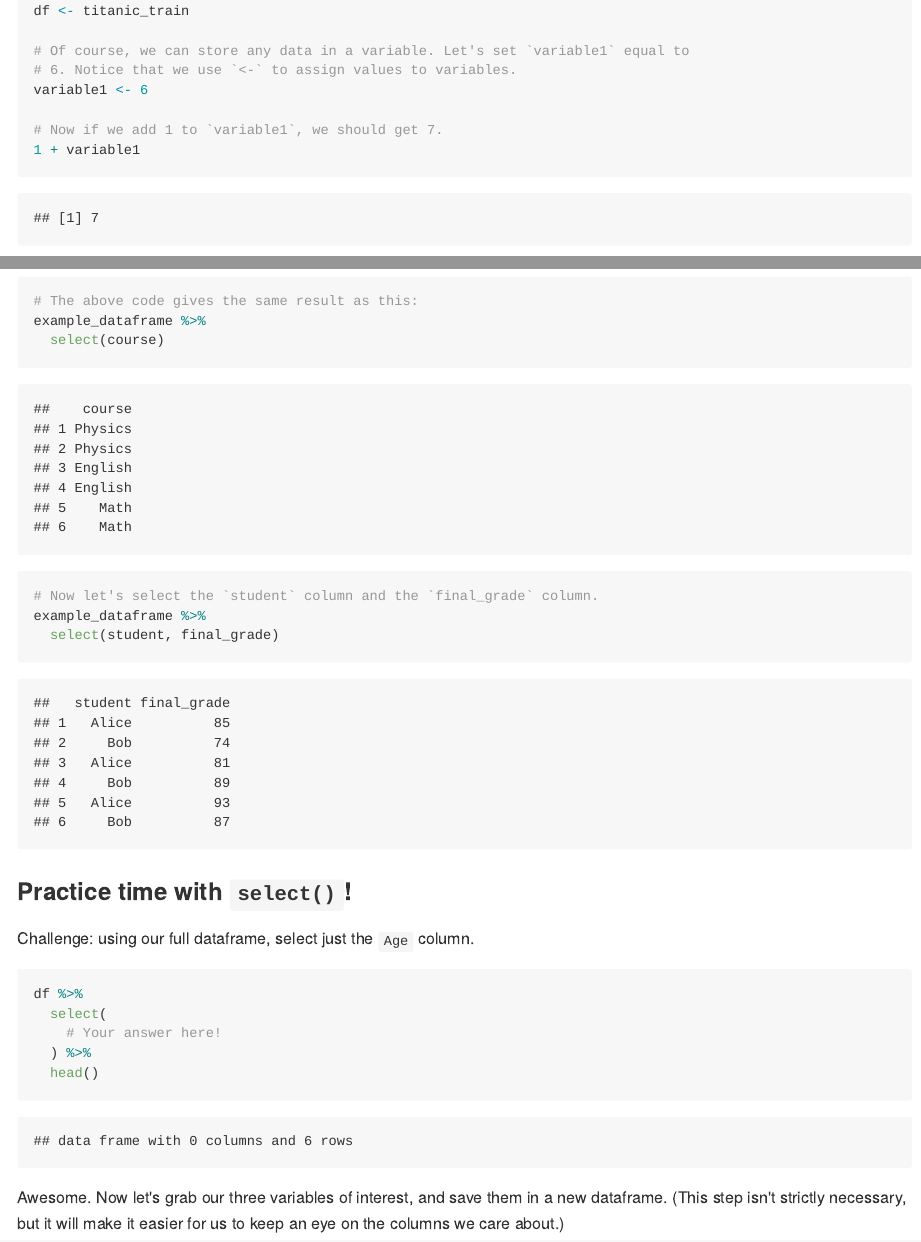
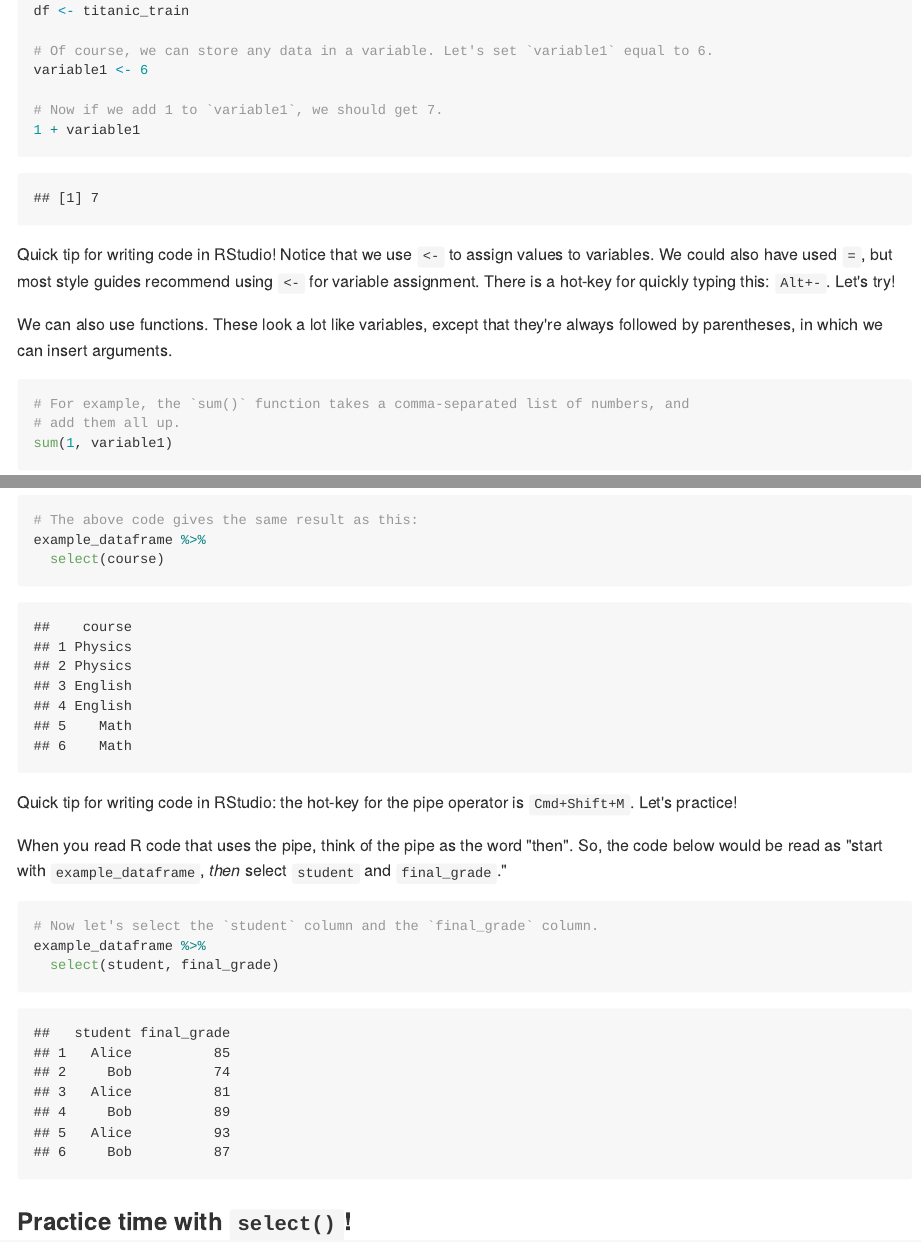
Before and after one commit to davidklaing/data_science_workshops, an R Markdown document (data_wrangling/data_wrangling_workshop.Rmd): the page in a window 1100 px wide, from 3060 px down, and a second part further down, joined at a grey line. The pictures show the output file data_wrangling/data_wrangling_workshop.md that the author committed with the source, drawn offline in the style of GitHub.

Commit message:
add Ha's quick tips

````diff
--- a/data_wrangling/data_wrangling_workshop.Rmd
+++ b/data_wrangling/data_wrangling_workshop.Rmd
@@ -90,12 +90,17 @@
 # Let's store the `titanic_train` dataframe in a `df` (short for "dataframe").
 df <- titanic_train
 
-# Of course, we can store any data in a variable. Let's set `variable1` equal to
-# 6. Notice that we use `<-` to assign values to variables.
+# Of course, we can store any data in a variable. Let's set `variable1` equal to 6.
 variable1 <- 6
 
 # Now if we add 1 to `variable1`, we should get 7.
 1 + variable1
+```
+
+Quick tip for writing code in RStudio! Notice that we use `<-` to assign values to variables. We could also have used `=`, but most style guides recommend using `<-` for variable assignment. There is a hot-key for quickly typing this: `Alt+-`. Let's try!
+
+```{r}
+
 ```
 
 We can also use functions. These look a lot like variables, except that they're always followed by parentheses, in which we can insert arguments.
@@ -149,7 +154,17 @@
 # The above code gives the same result as this:
 example_dataframe %>%
   select(course)
+```
 
+Quick tip for writing code in RStudio: the hot-key for the pipe operator is `Cmd+Shift+M`. Let's practice!
+
+```{r}
+
+```
+
+When you read R code that uses the pipe, think of the pipe as the word "then". So, the code below would be read as "start with `example_dataframe`, *then* select `student` and `final_grade`."
+
+```{r}
 # Now let's select the `student` column and the `final_grade` column.
 example_dataframe %>%
   select(student, final_grade)
````
Also changed, not shown: data_wrangling/data_wrangling_workshop.md, data_wrangling/data_wrangling_workshop.Rmd (2 more changed lines), 6 other files.
